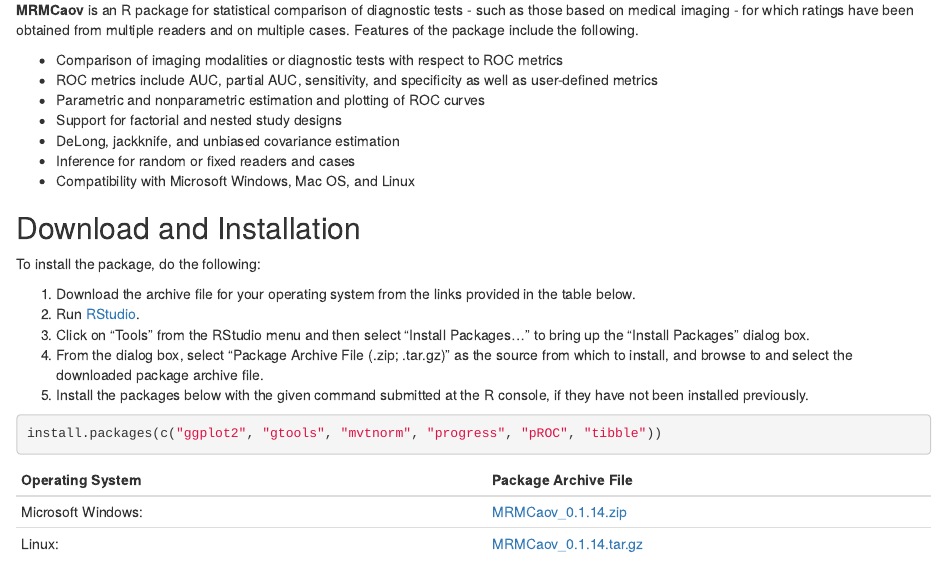
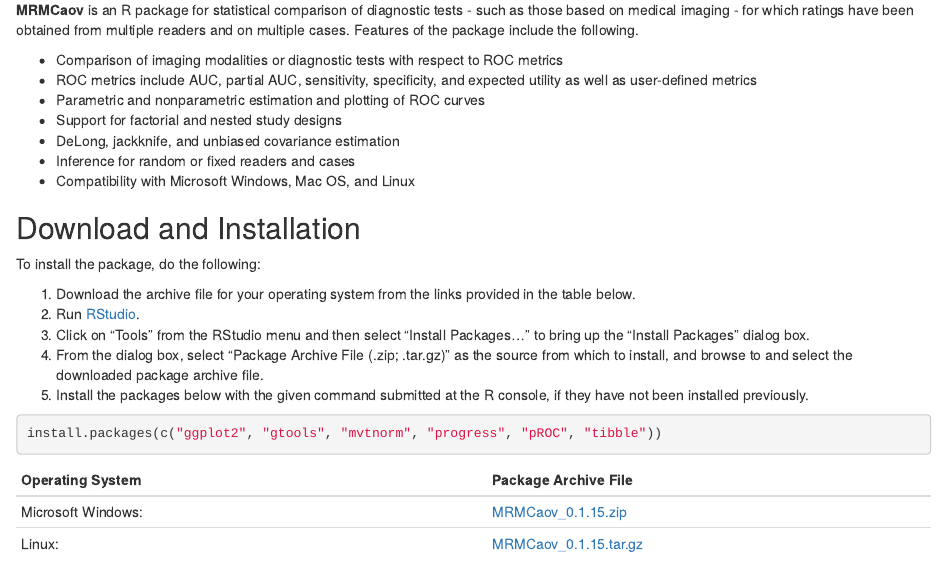
Before and after one commit to brian-j-smith/MRMCaov, an R Markdown document (docs/src/overview.Rmd): the page in a window 1100 px wide, from 60 px down. Rendered offline with R 4.5, knitr and Pandoc, with nearby package versions; some code elsewhere in the file could not run offline.

Commit message:
Update package version to 0.1.15

```diff
--- a/docs/src/overview.Rmd
+++ b/docs/src/overview.Rmd
@@ -3,7 +3,7 @@
 **MRMCaov** is an R package for statistical comparison of diagnostic tests - such as those based on medical imaging - for which ratings have been obtained from multiple readers and on multiple cases.  Features of the package include the following.
 
 * Comparison of imaging modalities or diagnostic tests with respect to ROC metrics
-* ROC metrics include AUC, partial AUC, sensitivity, and specificity as well as user-defined metrics
+* ROC metrics include AUC, partial AUC, sensitivity, specificity, and expected utility as well as user-defined metrics
 * Parametric and nonparametric estimation and plotting of ROC curves
 * Support for factorial and nested study designs
 * DeLong, jackknife, and unbiased covariance estimation
@@ -27,8 +27,8 @@
 
 | Operating System      | Package Archive File |
 |-----------------------|----------------------|
-| Microsoft Windows: | [MRMCaov_0.1.14.zip](https://iowa-my.sharepoint.com/:u:/g/personal/bjsmith_uiowa_edu/Efw1nYQFXVVDhK2mDzeLfZMBiGUdDBARc4KPwW6sktEdzg) |
-| Linux: | [MRMCaov_0.1.14.tar.gz](https://iowa-my.sharepoint.com/:u:/g/personal/bjsmith_uiowa_edu/EakmIRX_OTBBsnAC7i6hCJIBpacjyoumt5Uiv3nfUgHkeA) |
+| Microsoft Windows: | [MRMCaov_0.1.15.zip](https://iowa-my.sharepoint.com/:u:/g/personal/bjsmith_uiowa_edu/EQZcnku1ZepEiH--Zrm5BAUBPBU3maMtQpVZMTXfHC9Jjw) |
+| Linux: | [MRMCaov_0.1.15.tar.gz](https://iowa-my.sharepoint.com/:u:/g/personal/bjsmith_uiowa_edu/EX18FFKad6ZGgIx5XpRzwVQBYRv33iLWSBuelXp9nk0MHw) |
 
 
 ## Citing the Software
```
Also changed, not shown: NEWS.md (+3 -0 lines), README.md, 1 other file.
